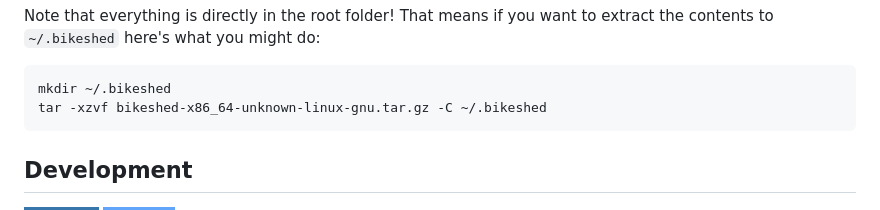
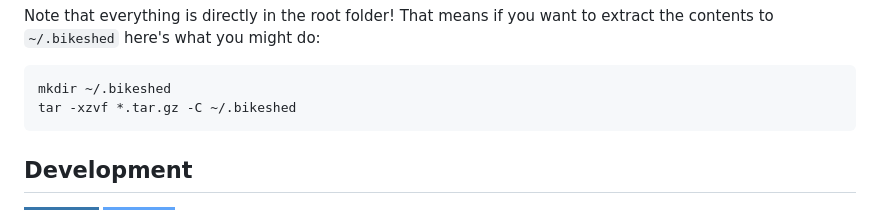
Before and after one commit to jcbhmr/bikeshed-builder, a Markdown page: README.md, the part around the change. Drawn GitHub-style; badges without logos.

````diff
--- a/README.md
+++ b/README.md
@@ -59,7 +59,7 @@ Note that everything is directly in the root folder! That means if you want to e
 
 ```sh
 mkdir ~/.bikeshed
-tar -xzvf bikeshed-x86_64-unknown-linux-gnu.tar.gz -C ~/.bikeshed
+tar -xzvf *.tar.gz -C ~/.bikeshed
 ```
 
 ## Development
````
